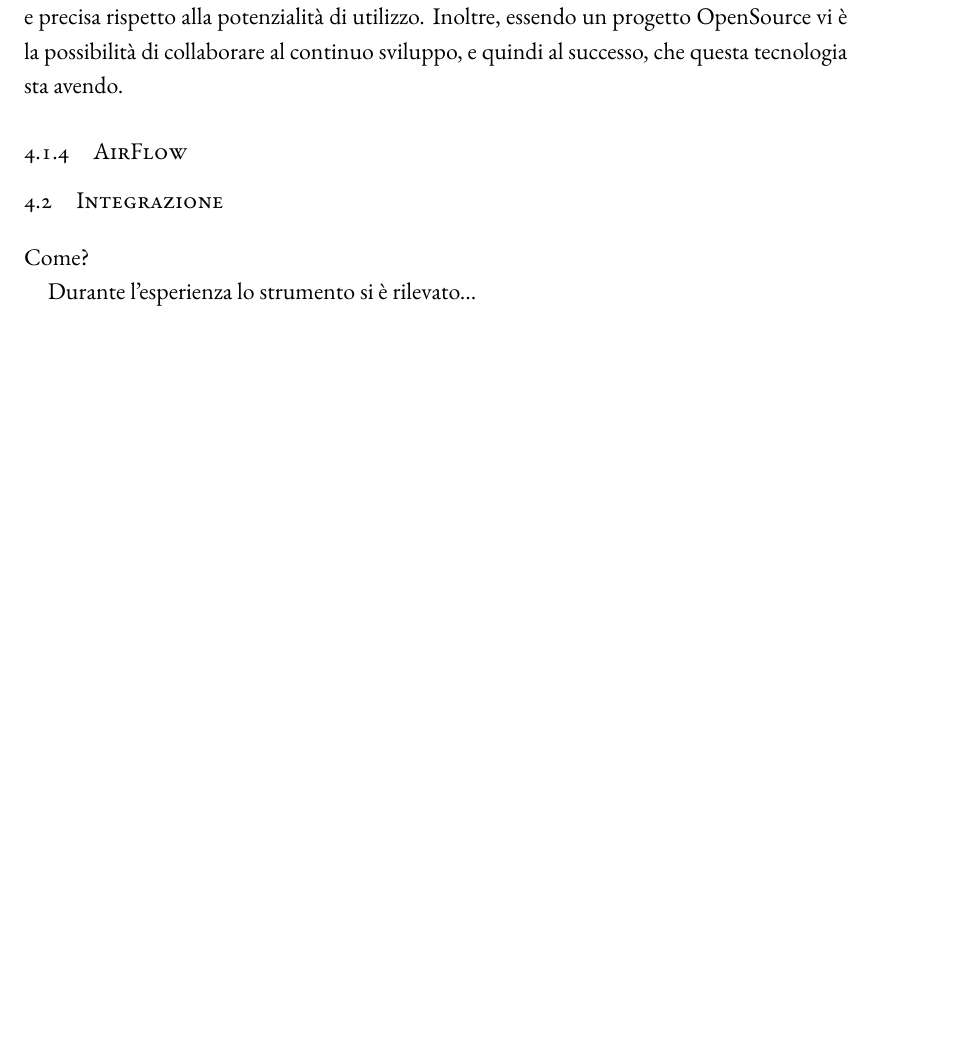
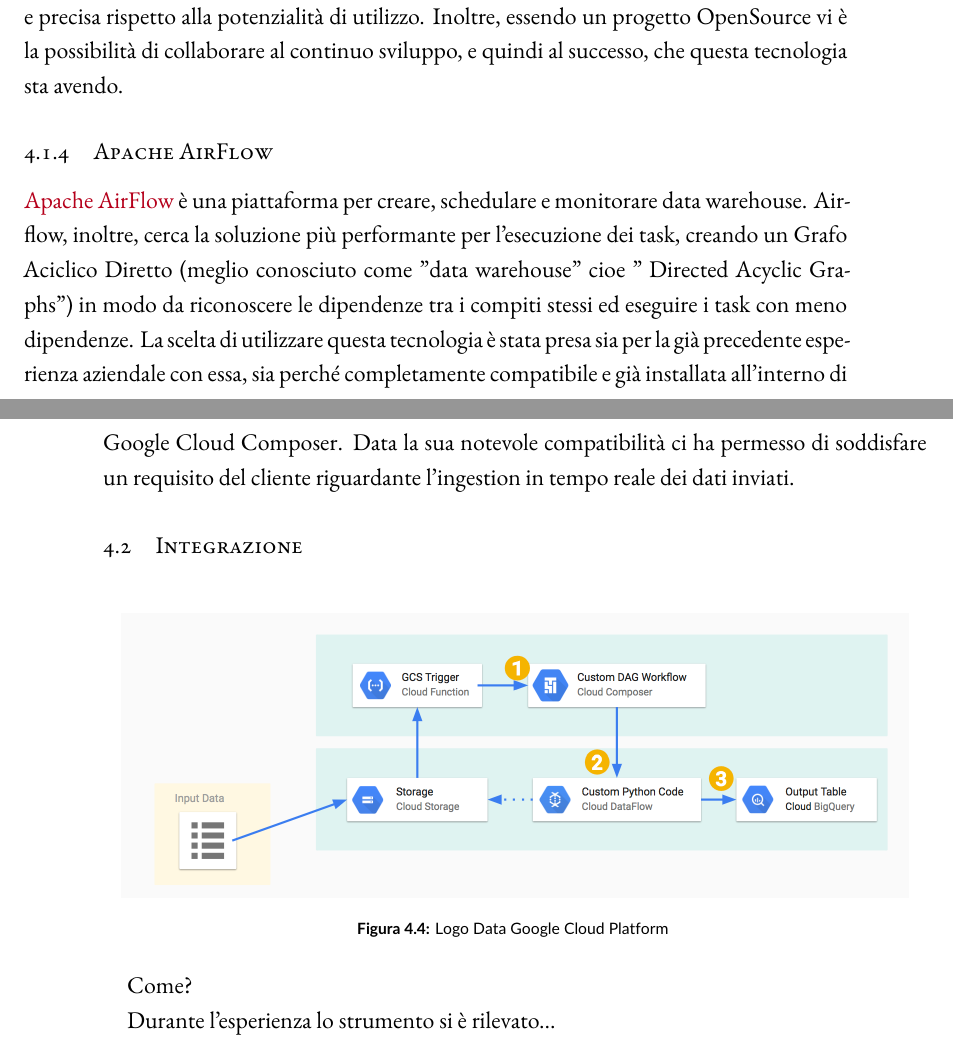
Before and after one commit to GiovanniSorice/Tesi, a LaTeX thesis (dissertation.tex, which reads chapters/chapter3.tex): part of page 28 of 33 before the commit and two parts of pages 28 and 29 of 35 after it, the two joined at a grey line, cut so that both start at the same text, the shorter picture padded with empty space. The pictures show the PDF file dissertation.pdf that the author committed with the source.

Commit message:
Avanzamento sezione "Sviluppo"

```diff
--- a/chapters/chapter3.tex
+++ b/chapters/chapter3.tex
@@ -107,6 +107,10 @@
 \end{itemize}
 Le azioni di maggiore interesse stanno nelle PTrasforms, infatti rende possibile processare ogni singolo elemento delle PCollection, effettuare raggruppamenti per uno o più elementi, unire  e partizionare le PCollections.
 La documetazione a disposizione è decisamente idonea e precisa rispetto alla potenzialità di utilizzo. Inoltre, essendo un progetto OpenSource vi è la possibilità di collaborare al continuo sviluppo, e quindi al successo, che questa tecnologia sta avendo.
-\subsection{AirFlow}
-\href{https://airflow.apache.org/}{}
+\subsection{Apache AirFlow}
+\href{https://airflow.apache.org/}{Apache AirFlow} è una piattaforma per creare, schedulare e monitorare \gls{workflows}. Airflow, inoltre, cerca la soluzione più performante per l'esecuzione dei task, creando un Grafo Aciclico Diretto (meglio conosciuto come "\gls{DAGs}" cioe " Directed Acyclic Graphs") in modo da riconoscere le dipendenze tra i compiti stessi ed eseguire i task con meno dipendenze.
+La scelta di utilizzare questa tecnologia è stata presa sia per la già precedente esperienza aziendale con essa, sia perché completamente compatibile e già installata all'interno di Google Cloud Composer. Data la sua notevole compatibilità ci ha permesso di soddisfare un requisito del cliente riguardante l'ingestion in tempo reale dei dati inviati.
+
 \section{Integrazione}
+\begin{figure}[h!]
+	\centering
```
Also changed, not shown: glossary_terms.tex (+2 -0 lines), dissertation.pdf, figures/workflow-overview.png (added), chapters/chapter3.tex (6 more changed lines), 1 other file.
